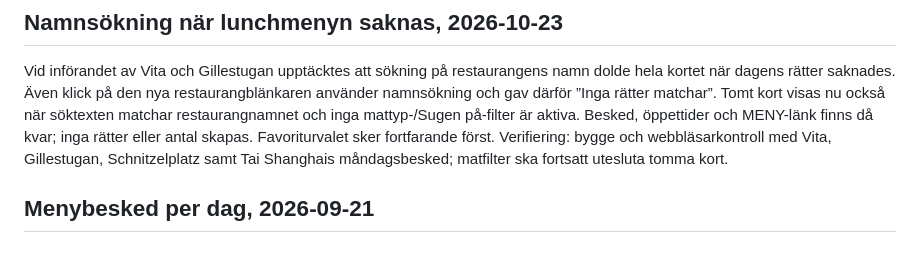
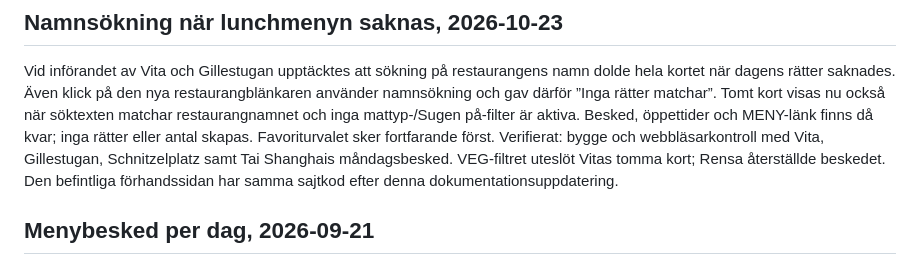
Before and after one commit to Henchibench/luns.se, a Markdown page: docs/utveckling.md, the part around the change. Rendered like a GitHub page.

```diff
--- a/docs/utveckling.md
+++ b/docs/utveckling.md
@@ -169,8 +169,10 @@ restaurangblänkaren använder namnsökning och gav därför ”Inga rätter mat
 Tomt kort visas nu också när söktexten matchar restaurangnamnet och inga
 mattyp-/Sugen på-filter är aktiva. Besked, öppettider och MENY-länk finns då
 kvar; inga rätter eller antal skapas. Favoriturvalet sker fortfarande först.
-Verifiering: bygge och webbläsarkontroll med Vita, Gillestugan, Schnitzelplatz
-samt Tai Shanghais måndagsbesked; matfilter ska fortsatt utesluta tomma kort.
+Verifierat: bygge och webbläsarkontroll med Vita, Gillestugan, Schnitzelplatz
+samt Tai Shanghais måndagsbesked. VEG-filtret uteslöt Vitas tomma kort; Rensa
+återställde beskedet. Den befintliga förhandssidan har samma sajtkod efter
+denna dokumentationsuppdatering.
 
 ## Menybesked per dag, 2026-09-21
 
```
Also changed, not shown: docs/skrapor.md (+5 -2 lines).
